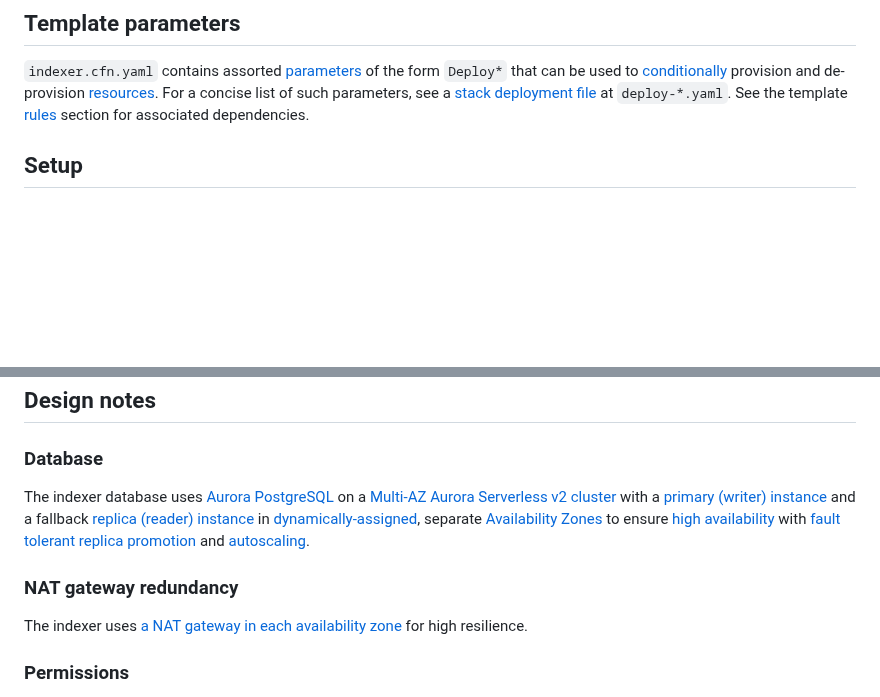
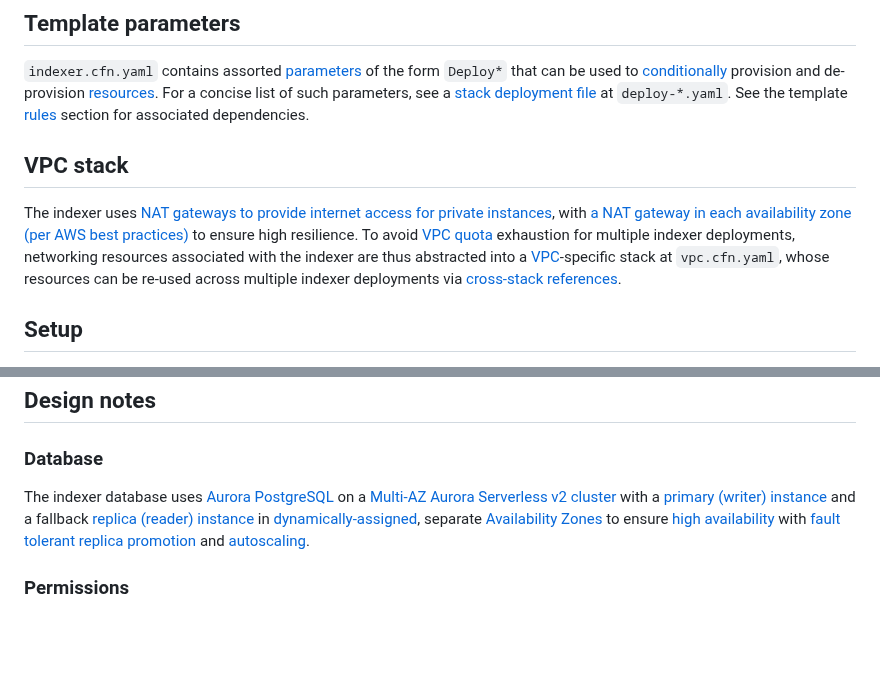
Before and after one commit to econia-labs/emojicoin-dot-fun, a Markdown page: src/cloud-formation/README.md, 2 parts joined by grey strips. Drawn GitHub-style; blank space fills up the shorter version.

Commit message:
Start incorporating VPC stack docs

```diff
--- a/src/cloud-formation/README.md
+++ b/src/cloud-formation/README.md
@@ -26,6 +26,16 @@ under a root domain you provide, for an environment name of your choosing:
 be used to [conditionally][conditions] provision and de-provision [resources].
 For a concise list of such parameters, see a [stack deployment file] at
 `deploy-*.yaml`. See the template [rules] section for associated dependencies.
+
+## VPC stack
+
+The indexer uses
+[NAT gateways to provide internet access for private instances], with
+[a NAT gateway in each availability zone (per AWS best practices)] to ensure
+high resilience. To avoid [VPC quota] exhaustion for multiple indexer
+deployments, networking resources associated with the indexer are thus
+abstracted into a [VPC]-specific stack at `vpc.cfn.yaml`, whose resources can be
+re-used across multiple indexer deployments via [cross-stack references].
 
 ## Setup
 
@@ -378,10 +388,6 @@ The indexer database uses [Aurora PostgreSQL] on a
 [high availability][high availability for aurora] with
 [fault tolerant replica promotion] and [autoscaling][aurora autoscaling].
 
-### NAT gateway redundancy
-
-The indexer uses [a NAT gateway in each availability zone] for high resilience.
-
 ### Permissions
 
 The `ContainerRole` [ECS task execution IAM role] provides
```
Also changed, not shown: other parts of src/cloud-formation/README.md (+5 -1 lines).
